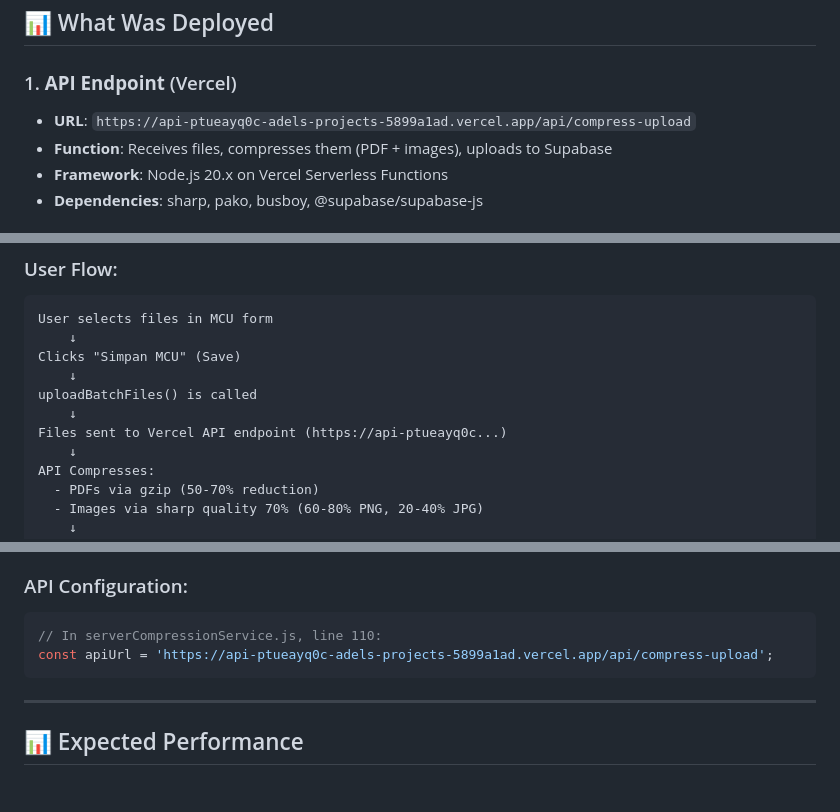
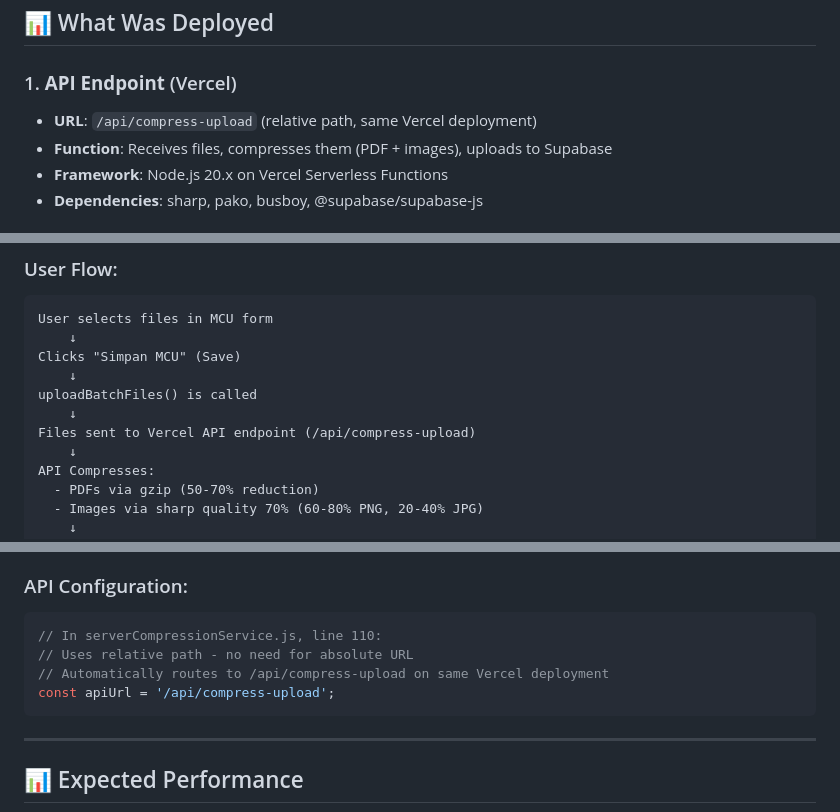
Before and after one commit to Mulyantofauzan/mcu-management, a Markdown page: DEPLOYMENT_COMPLETE.md, 3 parts joined by grey strips. Rendered like a GitHub page; blank space fills up the shorter version.

Commit message:
docs: Update API endpoint to use relative path (/api/compress-upload)
- Changed from absolute URL to relative path
- Eliminates CORS and deployment protection issues
- Same Vercel deployment, no external dependencies

````diff
--- a/DEPLOYMENT_COMPLETE.md
+++ b/DEPLOYMENT_COMPLETE.md
@@ -9,7 +9,7 @@
 ## 📊 What Was Deployed
 
 ### 1. **API Endpoint** (Vercel)
-- **URL**: `https://api-ptueayq0c-adels-projects-5899a1ad.vercel.app/api/compress-upload`
+- **URL**: `/api/compress-upload` (relative path, same Vercel deployment)
 - **Function**: Receives files, compresses them (PDF + images), uploads to Supabase
 - **Framework**: Node.js 20.x on Vercel Serverless Functions
 - **Dependencies**: sharp, pako, busboy, @supabase/supabase-js
@@ -39,7 +39,7 @@ Clicks "Simpan MCU" (Save)
     ↓
 uploadBatchFiles() is called
     ↓
-Files sent to Vercel API endpoint (https://api-ptueayq0c...)
+Files sent to Vercel API endpoint (/api/compress-upload)
     ↓
 API Compresses:
   - PDFs via gzip (50-70% reduction)
@@ -210,7 +210,9 @@ SUPABASE_SERVICE_ROLE_KEY=your_service_role_key
 ### API Configuration:
 ```javascript
 // In serverCompressionService.js, line 110:
-const apiUrl = 'https://api-ptueayq0c-adels-projects-5899a1ad.vercel.app/api/compress-upload';
+// Uses relative path - no need for absolute URL
+// Automatically routes to /api/compress-upload on same Vercel deployment
+const apiUrl = '/api/compress-upload';
 ```
 
 ---
````
